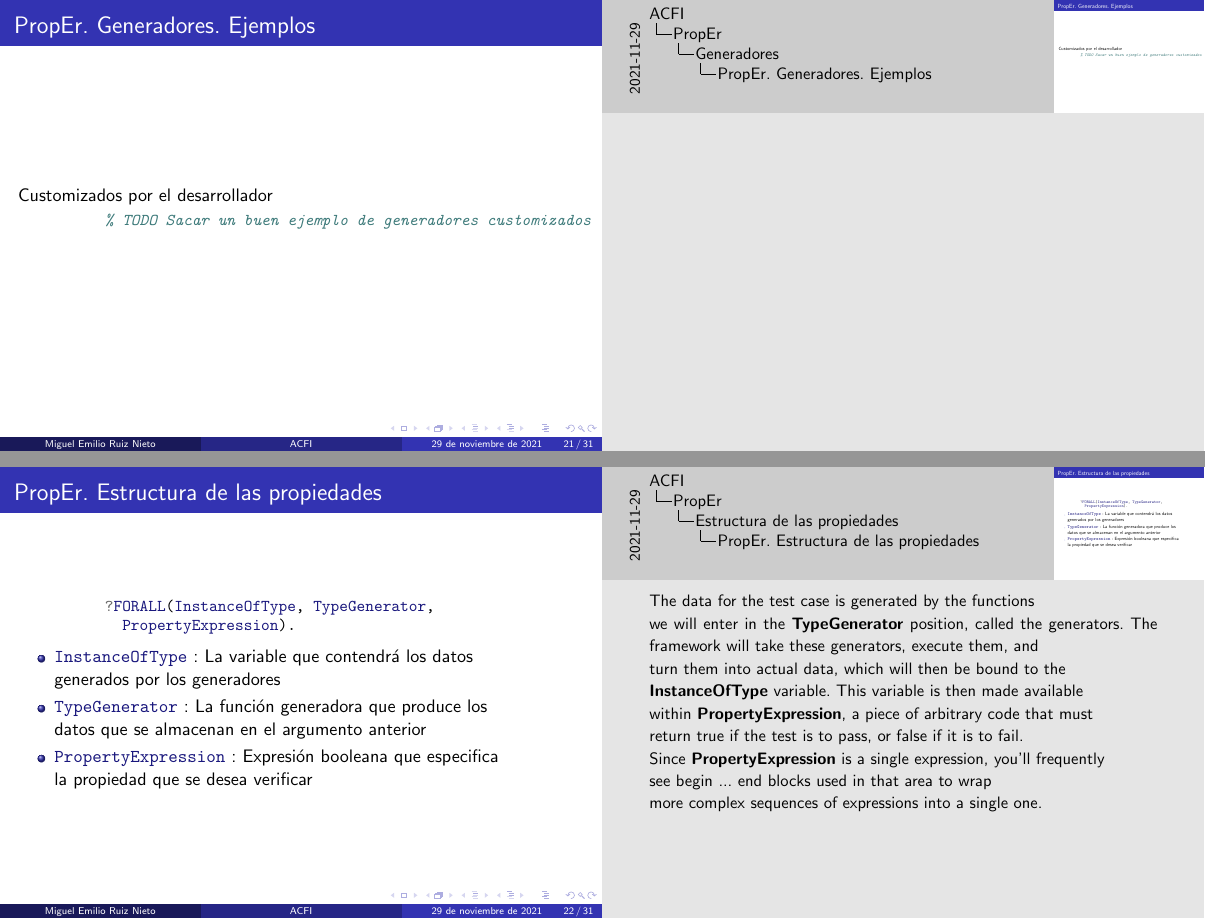
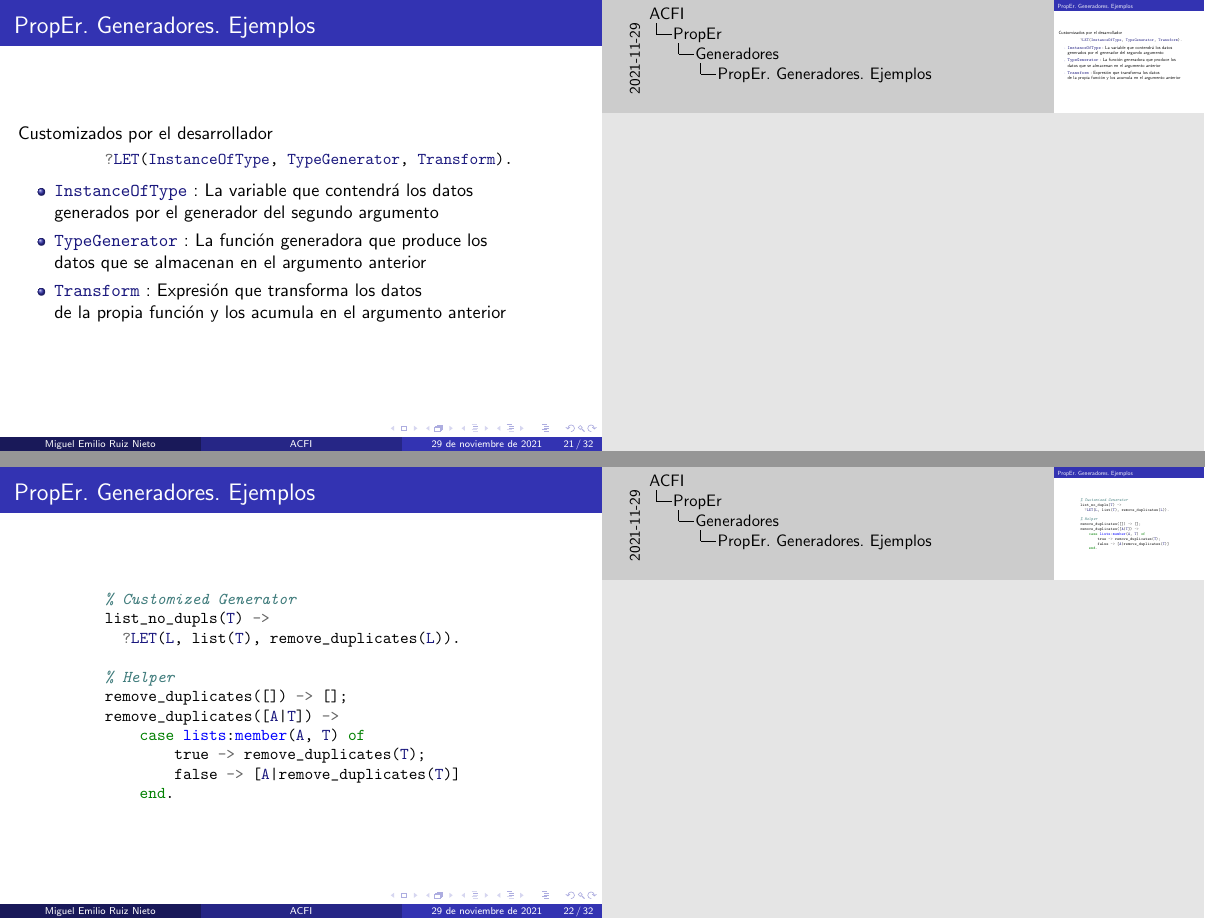
Before and after one commit to MiguelERuiz/ACFI, LaTeX slides (presentacion/presentacion.tex): pages 21 and 22 of 31 before the commit and pages 21 and 22 of 32 after it, joined at a grey line. Compiled offline with pdfLaTeX.

Commit message:
Generadores customizados con ejemplos y explicacion

```diff
--- a/presentacion/presentacion.tex
+++ b/presentacion/presentacion.tex
@@ -254,7 +254,31 @@
       \begin{frame}[fragile]{PropEr. Generadores. Ejemplos}
         Customizados por el desarrollador
         \begin{minted}[fontsize=\small]{erlang}
-          % TODO Sacar un buen ejemplo de generadores customizados
+          ?LET(InstanceOfType, TypeGenerator, Transform).
+        \end{minted}
+        \begin{itemize}
+          \item \mintinline{erlang}{InstanceOfType} : La variable que contendrá los datos\\
+          generados por el generador del segundo argumento
+          \item \mintinline{erlang}{TypeGenerator} : La función generadora que produce los\\
+          datos que se almacenan en el argumento anterior
+          \item \mintinline{erlang}{Transform} : Expresión que transforma los datos\\
+          de la propia función y los acumula en el argumento anterior
+        \end{itemize}
+      \end{frame}
+
+      \begin{frame}[fragile]{PropEr. Generadores. Ejemplos}
+        \begin{minted}[fontsize=\small]{erlang}
+          % Customized Generator
+          list_no_dupls(T) ->
+            ?LET(L, list(T), remove_duplicates(L)).
+
+          % Helper
+          remove_duplicates([]) -> [];
+          remove_duplicates([A|T]) ->
+              case lists:member(A, T) of
+                  true -> remove_duplicates(T);
+                  false -> [A|remove_duplicates(T)]
+              end.
         \end{minted}
       \end{frame}
 
@@ -284,4 +308,3 @@
           more complex sequences of expressions into a single one.}
       \end{frame}
 
-      \begin{frame}[fragile]{PropEr. Estructura de las propiedades. Ejemplo}
```
Also changed, not shown: presentacion/presentacion.tex (7 more changed lines).
